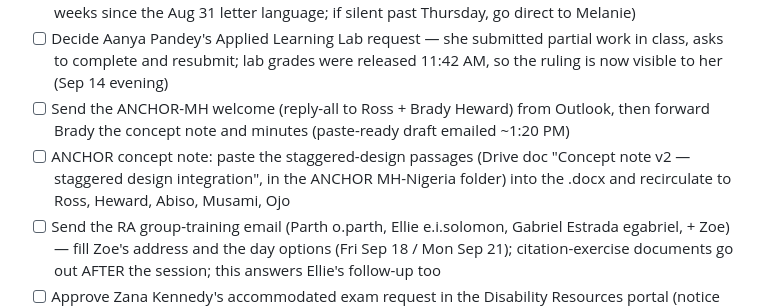
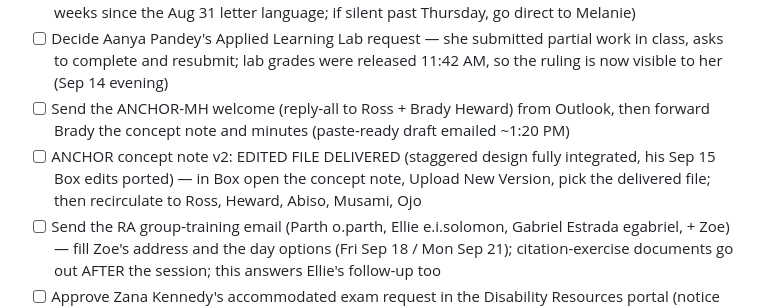
Before and after one commit to MrMoh19/speechify-personal, a Markdown page: daily/tasks.md, the part around the change. Rendered like a GitHub page.

Commit message:
Ledger: ANCHOR concept note v2 built with staggered design integrated; delivered for Box upload
Co-Authored-By: Claude Fable 5 <noreply@anthropic.com>
Claude-Session: https://claude.ai/code/session_01PPwbUUWpfmtc9VHJ6fxbgv

```diff
--- a/daily/tasks.md
+++ b/daily/tasks.md
@@ -9,7 +9,7 @@ Maintained by the weekday morning brief. Each morning: yesterday's email is revi
 - [ ] Send the Tueth Keeney waiver nudge from Outlook (paste-ready draft emailed 9:40 AM; two weeks since the Aug 31 letter language; if silent past Thursday, go direct to Melanie)
 - [ ] Decide Aanya Pandey's Applied Learning Lab request — she submitted partial work in class, asks to complete and resubmit; lab grades were released 11:42 AM, so the ruling is now visible to her (Sep 14 evening)
 - [ ] Send the ANCHOR-MH welcome (reply-all to Ross + Brady Heward) from Outlook, then forward Brady the concept note and minutes (paste-ready draft emailed ~1:20 PM)
-- [ ] ANCHOR concept note: paste the staggered-design passages (Drive doc "Concept note v2 — staggered design integration", in the ANCHOR MH-Nigeria folder) into the .docx and recirculate to Ross, Heward, Abiso, Musami, Ojo
+- [ ] ANCHOR concept note v2: EDITED FILE DELIVERED (staggered design fully integrated, his Sep 15 Box edits ported) — in Box open the concept note, Upload New Version, pick the delivered file; then recirculate to Ross, Heward, Abiso, Musami, Ojo
 - [ ] Send the RA group-training email (Parth o.parth, Ellie e.i.solomon, Gabriel Estrada egabriel, + Zoe) — fill Zoe's address and the day options (Fri Sep 18 / Mon Sep 21); citation-exercise documents go out AFTER the session; this answers Ellie's follow-up too
 - [ ] Approve Zana Kennedy's accommodated exam request in the Disability Resources portal (notice 9:27 AM, copied to Ans)
 
```
